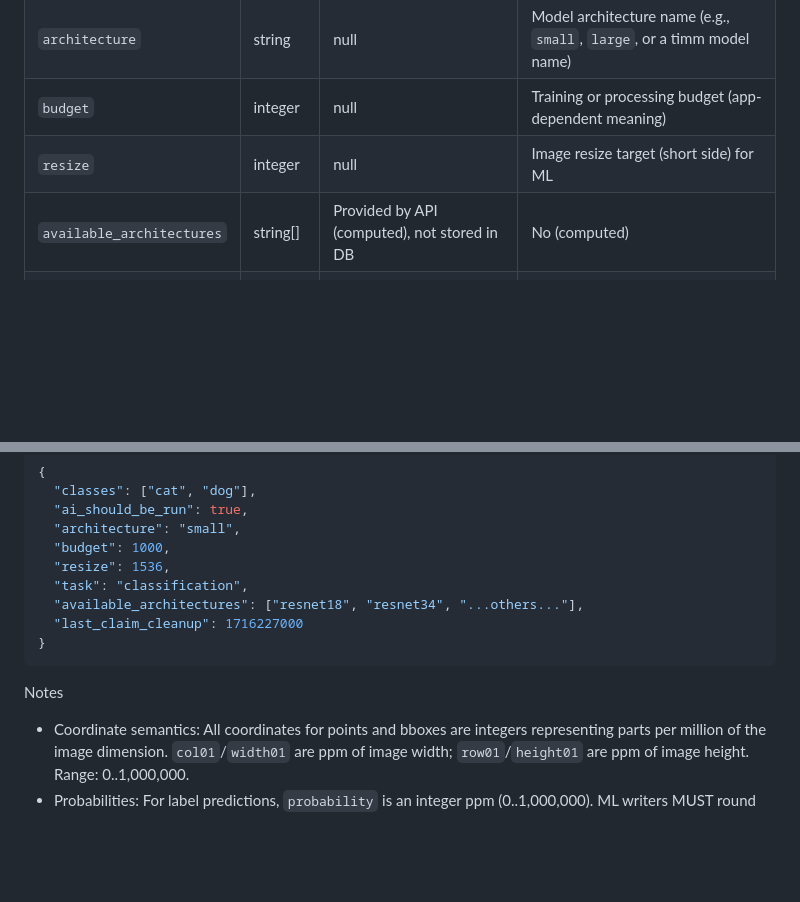
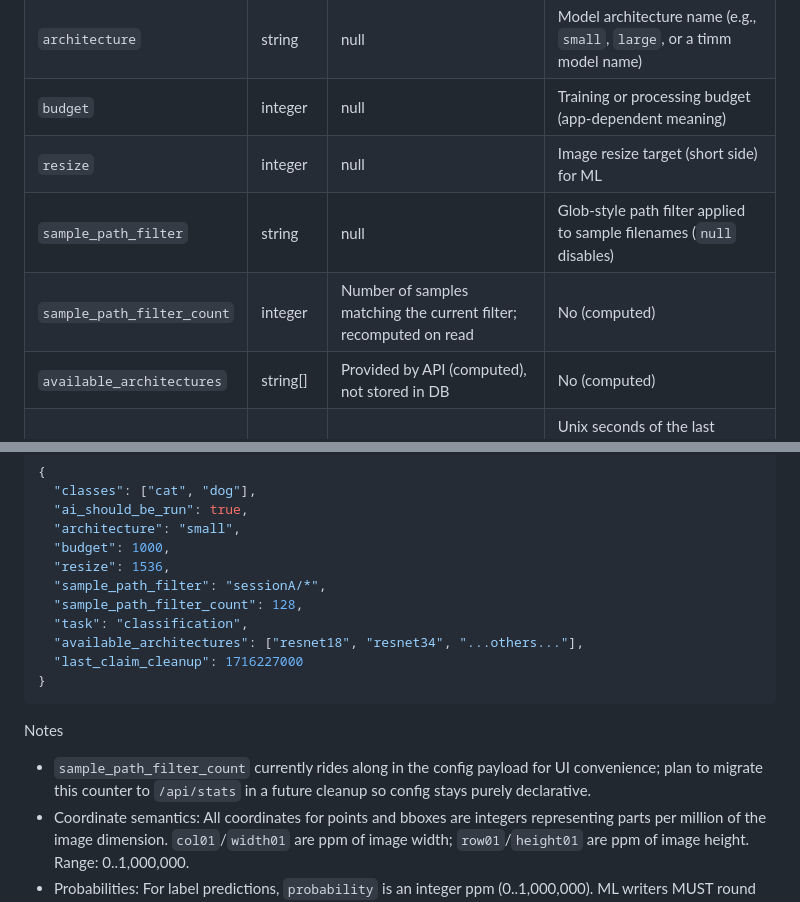
Before and after one commit to franchesoni/hitl_annotation, a Markdown page: system_arch/data.md, 2 parts joined by grey strips. Rendered like a GitHub page; blank space fills up the shorter version.

Commit message:
Document config filter fields and clarify segmentation point saves

````diff
--- a/system_arch/data.md
+++ b/system_arch/data.md
@@ -147,6 +147,8 @@ Represents the single-row app configuration stored in the `config` table and ret
 | `architecture` | string|null | Model architecture name (e.g., `small`, `large`, or a timm model name) | No |
 | `budget` | integer|null | Training or processing budget (app-dependent meaning) | No |
 | `resize` | integer|null | Image resize target (short side) for ML | No |
+| `sample_path_filter` | string|null | Glob-style path filter applied to sample filenames (`null` disables) | No |
+| `sample_path_filter_count` | integer | Number of samples matching the current filter; recomputed on read | No (computed) |
 | `available_architectures` | string[] | Provided by API (computed), not stored in DB | No (computed) |
 | `last_claim_cleanup` | integer|null | Unix seconds of the last opportunistic claim cleanup; backend updates this when running cleanup | No |
 
@@ -158,6 +160,8 @@ Example:
   "architecture": "small",
   "budget": 1000,
   "resize": 1536,
+  "sample_path_filter": "sessionA/*",
+  "sample_path_filter_count": 128,
   "task": "classification",
   "available_architectures": ["resnet18", "resnet34", "...others..."],
   "last_claim_cleanup": 1716227000
@@ -165,6 +169,7 @@ Example:
 ```
 
 Notes
+- `sample_path_filter_count` currently rides along in the config payload for UI convenience; plan to migrate this counter to `/api/stats` in a future cleanup so config stays purely declarative.
 - Coordinate semantics: All coordinates for points and bboxes are integers representing parts per million of the image dimension. `col01`/`width01` are ppm of image width; `row01`/`height01` are ppm of image height. Range: 0..1,000,000.
 - Probabilities: For label predictions, `probability` is an integer ppm (0..1,000,000). ML writers MUST round floats to nearest ppm; readers MUST divide by 1,000,000 when float is needed. Range clamp: [0, 1_000_000].
 - Single source of truth: `sample_filepath` exists only in `samples`. Child tables store `sample_id`. APIs expose the image filepath for user convenience via the `X-Image-Filepath` response header on image endpoints.
````
Also changed, not shown: system_arch/frontend.md (+1 -1 lines).
